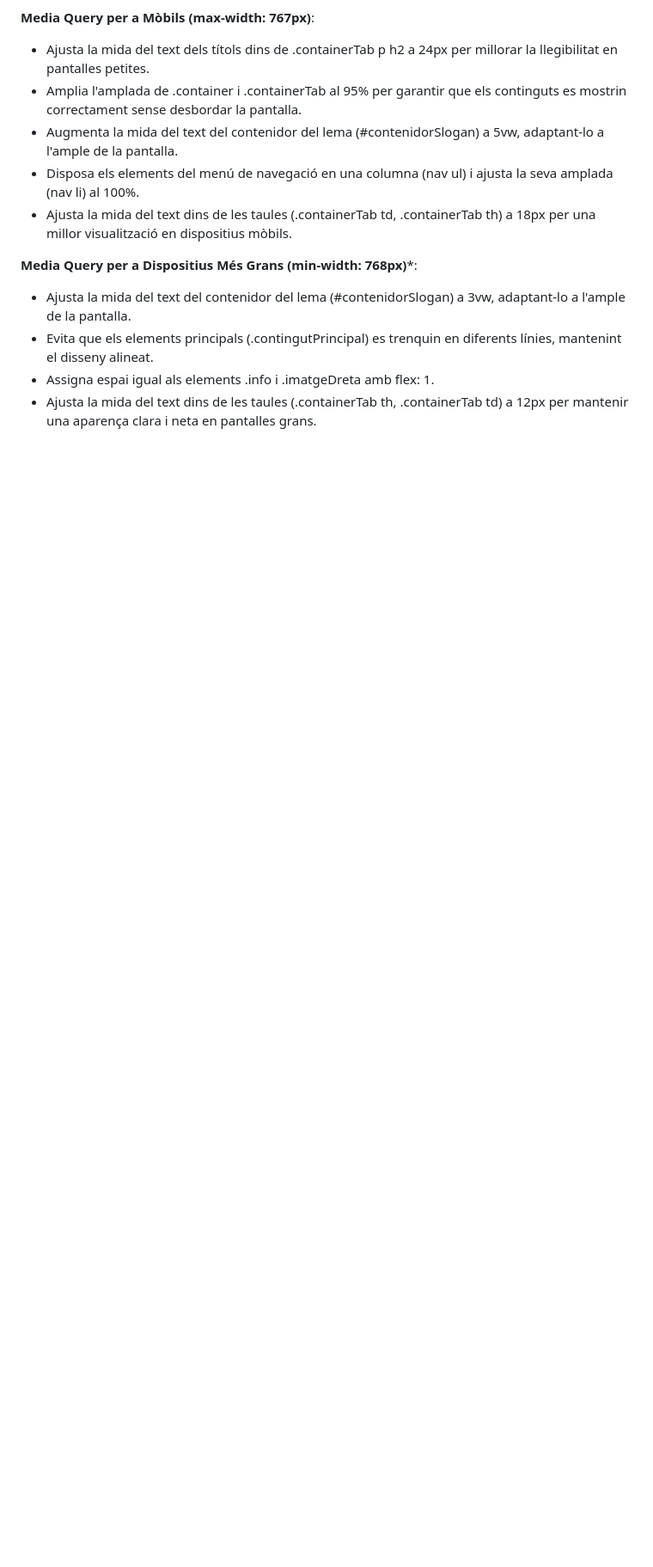
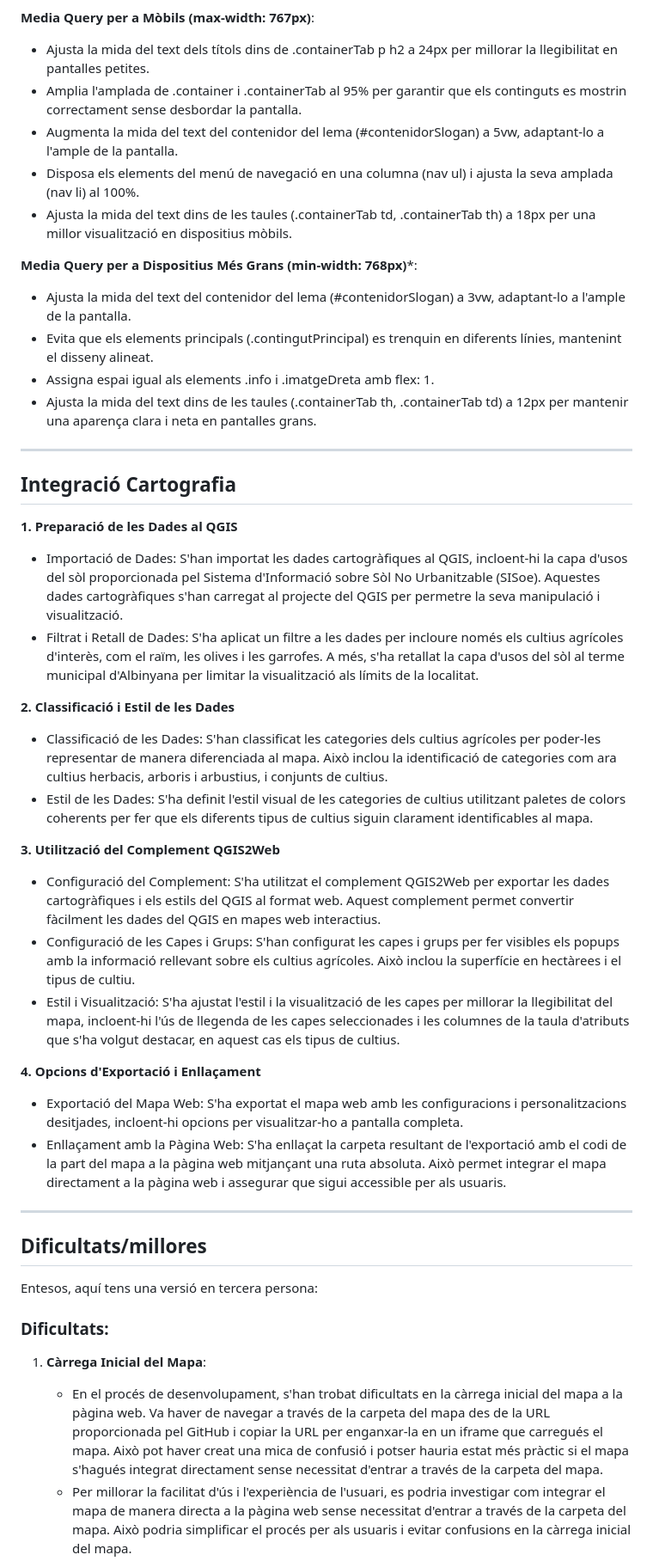
Before and after one commit to julsy399/sembrant_futur, a Markdown page: README.md, the part around one of its changes. Shown at 86% size. Rendered like a GitHub page; blank space fills up the shorter version.

```diff
--- a/README.md
+++ b/README.md
@@ -127,3 +129,37 @@ La pàgina web dedicada a la investigació i promoció de la producció agrícol
 - Assigna espai igual als elements .info i .imatgeDreta amb flex: 1.
 - Ajusta la mida del text dins de les taules (.containerTab th, .containerTab td) a 12px per mantenir una aparença clara i neta en pantalles grans.
 
+---
+
+## Integració Cartografia
+
+**1. Preparació de les Dades al QGIS**
+- Importació de Dades: S'han importat les dades cartogràfiques al QGIS, incloent-hi la capa d'usos del sòl proporcionada pel Sistema d'Informació sobre Sòl No Urbanitzable (SISoe). Aquestes dades cartogràfiques s'han carregat al projecte del QGIS per permetre la seva manipulació i visualització.
+- Filtrat i Retall de Dades: S'ha aplicat un filtre a les dades per incloure només els cultius agrícoles d'interès, com el raïm, les olives i les garrofes. A més, s'ha retallat la capa d'usos del sòl al terme municipal d'Albinyana per limitar la visualització als límits de la localitat.
+
+**2. Classificació i Estil de les Dades**
+- Classificació de les Dades: S'han classificat les categories dels cultius agrícoles per poder-les representar de manera diferenciada al mapa. Això inclou la identificació de categories com ara cultius herbacis, arboris i arbustius, i conjunts de cultius.
+- Estil de les Dades: S'ha definit l'estil visual de les categories de cultius utilitzant paletes de colors coherents per fer que els diferents tipus de cultius siguin clarament identificables al mapa.
+
+**3. Utilització del Complement QGIS2Web**
+- Configuració del Complement: S'ha utilitzat el complement QGIS2Web per exportar les dades cartogràfiques i els estils del QGIS al format web. Aquest complement permet convertir fàcilment les dades del QGIS en mapes web interactius.
+- Configuració de les Capes i Grups: S'han configurat les capes i grups per fer visibles els popups amb la informació rellevant sobre els cultius agrícoles. Això inclou la superfície en hectàrees i el tipus de cultiu.
+- Estil i Visualització: S'ha ajustat l'estil i la visualització de les capes per millorar la llegibilitat del mapa, incloent-hi l'ús de llegenda de les capes seleccionades i les columnes de la taula d'atributs que s'ha volgut destacar, en aquest cas els tipus de cultius.
+
+**4. Opcions d'Exportació i Enllaçament**
+- Exportació del Mapa Web: S'ha exportat el mapa web amb les configuracions i personalitzacions desitjades, incloent-hi opcions per visualitzar-ho a pantalla completa.
+- Enllaçament amb la Pàgina Web: S'ha enllaçat la carpeta resultant de l'exportació amb el codi de la part del mapa a la pàgina web mitjançant una ruta absoluta. Això permet integrar el mapa directament a la pàgina web i assegurar que sigui accessible per als usuaris.
+
+---
+
+## Dificultats/millores
+
+Entesos, aquí tens una versió en tercera persona:
+
+### Dificultats:
+
+1. **Càrrega Inicial del Mapa**:
+   - En el procés de desenvolupament, s'han trobat dificultats en la càrrega inicial del mapa a la pàgina web. Va haver de navegar a través de la carpeta del mapa des de la URL proporcionada pel GitHub i copiar la URL per enganxar-la en un iframe que carregués el mapa. Això pot haver creat una mica de confusió i potser hauria estat més pràctic si el mapa s'hagués integrat directament sense necessitat d'entrar a través de la carpeta del mapa.
+   - Per millorar la facilitat d'ús i l'experiència de l'usuari, es podria investigar com integrar el mapa de manera directa a la pàgina web sense necessitat d'entrar a través de la carpeta del mapa. Això podria simplificar el procés per als usuaris i evitar confusions en la càrrega inicial del mapa.
+
+
```
Also changed, not shown: other parts of README.md (+10 -1 lines).
